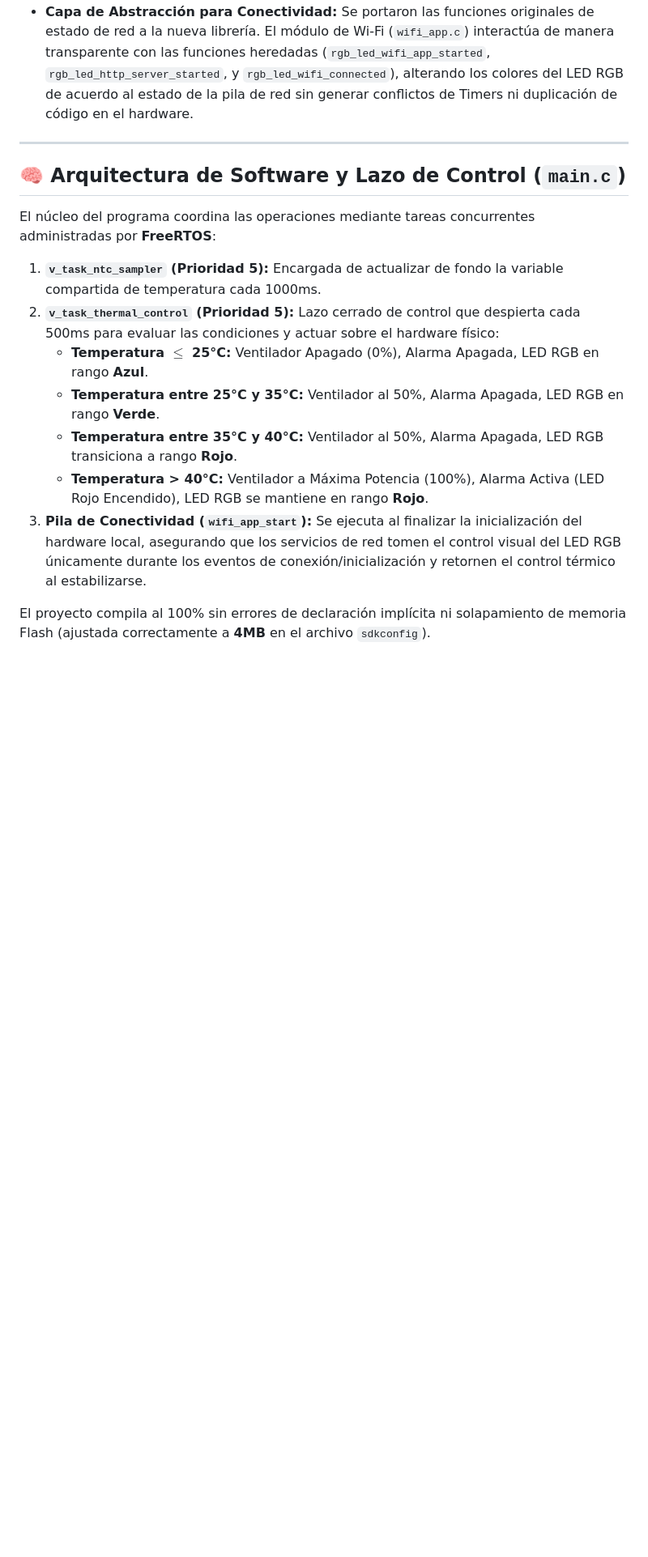
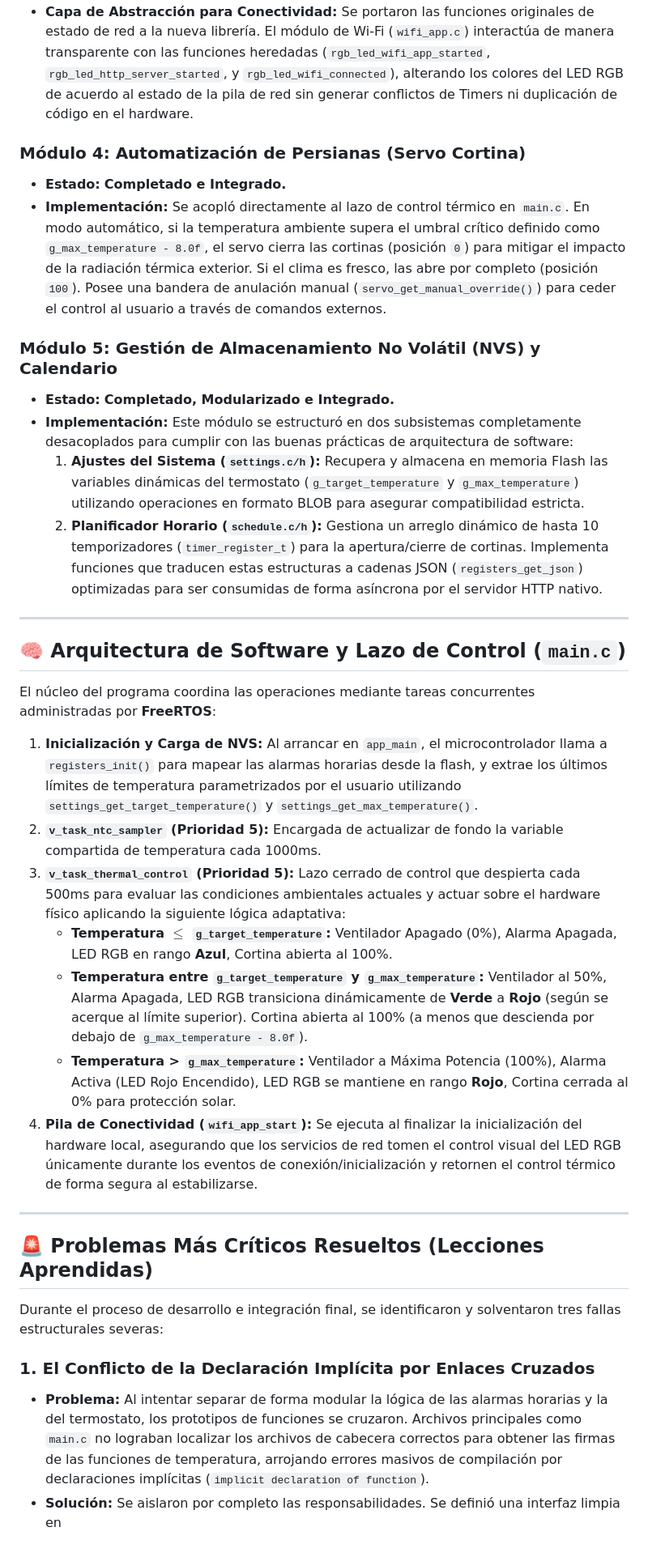
Before and after one commit to Juaano28/RST_2026-1, a Markdown page: ProyectoFinal/ModulosDeDesarrollo.md, the part around one of its changes. Shown at 81% size. Rendered like a GitHub page; blank space fills up the shorter version.

Commit message:
Revise hardware module details and implementation status
Updated project documentation to reflect changes in hardware module descriptions and implementation details.

```diff
--- a/ProyectoFinal/ModulosDeDesarrollo.md
+++ b/ProyectoFinal/ModulosDeDesarrollo.md
@@ -33,18 +34,36 @@ Se ha organizado la distribución de pines para evitar colisiones eléctricas en
 * **Implementación:** Se migró el control hacia la arquitectura moderna de `library_led_c.c/h` con resolución de 13 bits (0-8191) eliminando las llamadas a macros obsoletas como `HIGH_SPEED_MODE`.
 * **Capa de Abstracción para Conectividad:** Se portaron las funciones originales de estado de red a la nueva librería. El módulo de Wi-Fi (`wifi_app.c`) interactúa de manera transparente con las funciones heredadas (`rgb_led_wifi_app_started`, `rgb_led_http_server_started`, y `rgb_led_wifi_connected`), alterando los colores del LED RGB de acuerdo al estado de la pila de red sin generar conflictos de Timers ni duplicación de código en el hardware.
 
+### Módulo 4: Automatización de Persianas (Servo Cortina)
+* **Estado:** **Completado e Integrado.**
+* **Implementación:** Se acopló directamente al lazo de control térmico en `main.c`. En modo automático, si la temperatura ambiente supera el umbral crítico definido como `g_max_temperature - 8.0f`, el servo cierra las cortinas (posición `0`) para mitigar el impacto de la radiación térmica exterior. Si el clima es fresco, las abre por completo (posición `100`). Posee una bandera de anulación manual (`servo_get_manual_override()`) para ceder el control al usuario a través de comandos externos.
+
+### Módulo 5: Gestión de Almacenamiento No Volátil (NVS) y Calendario
+* **Estado:** **Completado, Modularizado e Integrado.**
+* **Implementación:** Este módulo se estructuró en dos subsistemas completamente desacoplados para cumplir con las buenas prácticas de arquitectura de software:
+  1. **Ajustes del Sistema (`settings.c/h`):** Recupera y almacena en memoria Flash las variables dinámicas del termostato (`g_target_temperature` y `g_max_temperature`) utilizando operaciones en formato BLOB para asegurar compatibilidad estricta.
+  2. **Planificador Horario (`schedule.c/h`):** Gestiona un arreglo dinámico de hasta 10 temporizadores (`timer_register_t`) para la apertura/cierre de cortinas. Implementa funciones que traducen estas estructuras a cadenas JSON (`registers_get_json`) optimizadas para ser consumidas de forma asíncrona por el servidor HTTP nativo.
+
 ---
 
 ## 🧠 Arquitectura de Software y Lazo de Control (`main.c`)
 
 El núcleo del programa coordina las operaciones mediante tareas concurrentes administradas por **FreeRTOS**:
 
-1.  **`v_task_ntc_sampler` (Prioridad 5):** Encargada de actualizar de fondo la variable compartida de temperatura cada 1000ms.
-2.  **`v_task_thermal_control` (Prioridad 5):** Lazo cerrado de control que despierta cada 500ms para evaluar las condiciones y actuar sobre el hardware físico:
-    * **Temperatura $\le$ 25°C:** Ventilador Apagado (0%), Alarma Apagada, LED RGB en rango **Azul**.
-    * **Temperatura entre 25°C y 35°C:** Ventilador al 50%, Alarma Apagada, LED RGB en rango **Verde**.
-    * **Temperatura entre 35°C y 40°C:** Ventilador al 50%, Alarma Apagada, LED RGB transiciona a rango **Rojo**.
-    * **Temperatura > 40°C:** Ventilador a Máxima Potencia (100%), Alarma Activa (LED Rojo Encendido), LED RGB se mantiene en rango **Rojo**.
-3.  **Pila de Conectividad (`wifi_app_start`):** Se ejecuta al finalizar la inicialización del hardware local, asegurando que los servicios de red tomen el control visual del LED RGB únicamente durante los eventos de conexión/inicialización y retornen el control térmico al estabilizarse.
+1. **Inicialización y Carga de NVS:** Al arrancar en `app_main`, el microcontrolador llama a `registers_init()` para mapear las alarmas horarias desde la flash, y extrae los últimos límites de temperatura parametrizados por el usuario utilizando `settings_get_target_temperature()` y `settings_get_max_temperature()`.
+2. **`v_task_ntc_sampler` (Prioridad 5):** Encargada de actualizar de fondo la variable compartida de temperatura cada 1000ms.
+3. **`v_task_thermal_control` (Prioridad 5):** Lazo cerrado de control que despierta cada 500ms para evaluar las condiciones ambientales actuales y actuar sobre el hardware físico aplicando la siguiente lógica adaptativa:
+    * **Temperatura $\le$ `g_target_temperature`:** Ventilador Apagado (0%), Alarma Apagada, LED RGB en rango **Azul**, Cortina abierta al 100%.
+    * **Temperatura entre `g_target_temperature` y `g_max_temperature`:** Ventilador al 50%, Alarma Apagada, LED RGB transiciona dinámicamente de **Verde** a **Rojo** (según se acerque al límite superior). Cortina abierta al 100% (a menos que descienda por debajo de `g_max_temperature - 8.0f`).
+    * **Temperatura > `g_max_temperature`:** Ventilador a Máxima Potencia (100%), Alarma Activa (LED Rojo Encendido), LED RGB se mantiene en rango **Rojo**, Cortina cerrada al 0% para protección solar.
+4. **Pila de Conectividad (`wifi_app_start`):** Se ejecuta al finalizar la inicialización del hardware local, asegurando que los servicios de red tomen el control visual del LED RGB únicamente durante los eventos de conexión/inicialización y retornen el control térmico de forma segura al estabilizarse.
 
-El proyecto compila al 100% sin errores de declaración implícita ni solapamiento de memoria Flash (ajustada correctamente a **4MB** en el archivo `sdkconfig`).
+---
+
+## 🚨 Problemas Más Críticos Resueltos (Lecciones Aprendidas)
+
+Durante el proceso de desarrollo e integración final, se identificaron y solventaron tres fallas estructurales severas:
+
+### 1. El Conflicto de la Declaración Implícita por Enlaces Cruzados
+* **Problema:** Al intentar separar de forma modular la lógica de las alarmas horarias y la del termostato, los prototipos de funciones se cruzaron. Archivos principales como `main.c` no lograban localizar los archivos de cabecera correctos para obtener las firmas de las funciones de temperatura, arrojando errores masivos de compilación por declaraciones implícitas (`implicit declaration of function`).
+* **Solución:** Se aislaron por completo las responsabilidades. Se definió una interfaz limpia en
```
Also changed, not shown: other parts of ProyectoFinal/ModulosDeDesarrollo.md (+5 -4 lines).
